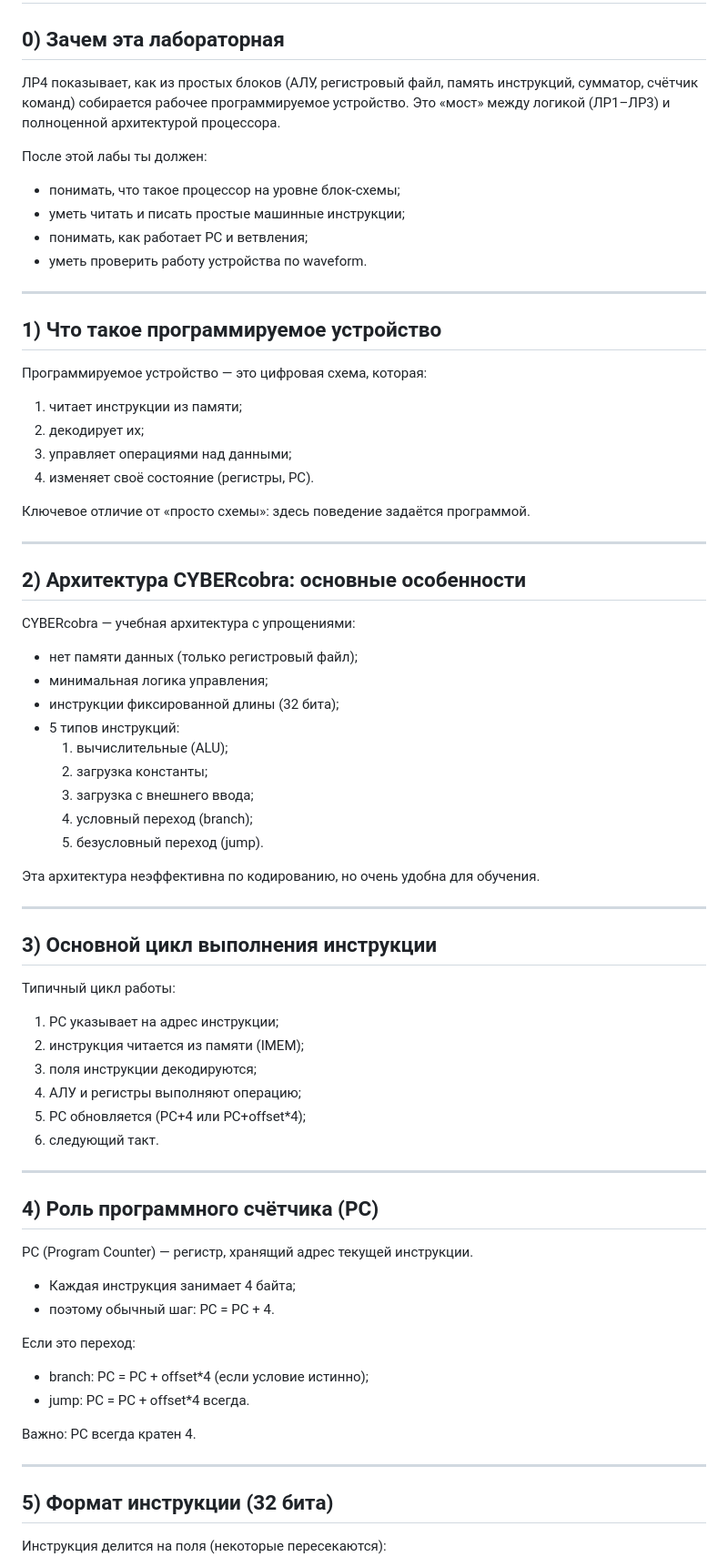
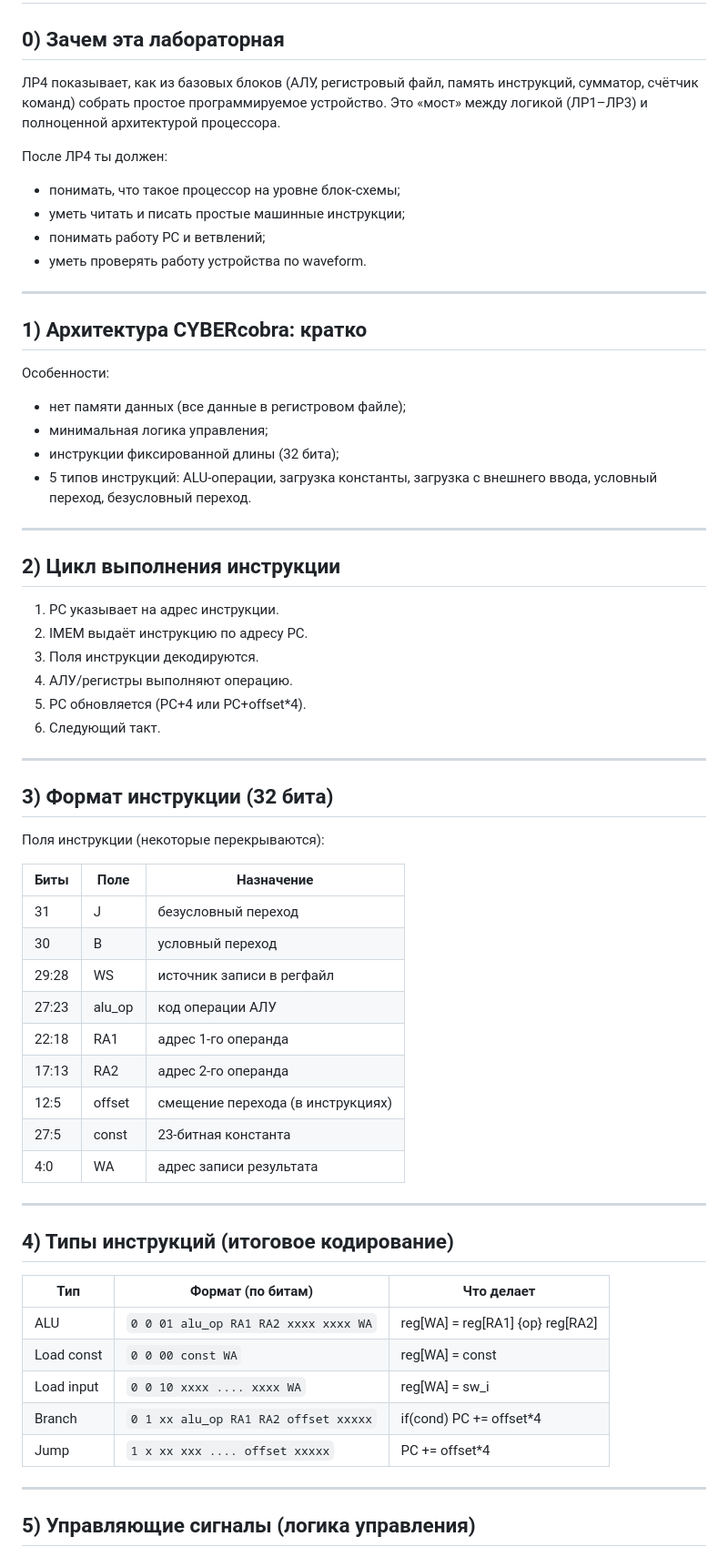
Before and after one commit to ivan-aleschin/uni, a Markdown page: microprocessor-systems/lab-4/THEORY.md, the part around one of its changes. Shown at 91% size. Rendered like a GitHub page.

```diff
--- a/microprocessor-systems/lab-4/THEORY.md
+++ b/microprocessor-systems/lab-4/THEORY.md
@@ -1,70 +1,62 @@
 # THEORY — Лабораторная работа №4: CYBERcobra (простейшее программируемое устройство)
 
 ## 0) Зачем эта лабораторная
-ЛР4 показывает, как из простых блоков (АЛУ, регистровый файл, память инструкций, сумматор, счётчик команд) собирается рабочее программируемое устройство. Это «мост» между логикой (ЛР1–ЛР3) и полноценной архитектурой процессора.
+ЛР4 показывает, как из базовых блоков (АЛУ, регистровый файл, память инструкций, сумматор, счётчик команд) собрать простое программируемое устройство. Это «мост» между логикой (ЛР1–ЛР3) и полноценной архитектурой процессора.
 
-После этой лабы ты должен:
-- понимать, что такое процессор на уровне блок-схемы;
+После ЛР4 ты должен:
+- понимать, что такое процессор на уровне блок‑схемы;
 - уметь читать и писать простые машинные инструкции;
-- понимать, как работает PC и ветвления;
-- уметь проверить работу устройства по waveform.
+- понимать работу PC и ветвлений;
+- уметь проверять работу устройства по waveform.
 
 ---
 
-## 1) Что такое программируемое устройство
-Программируемое устройство — это цифровая схема, которая:
-1) читает инструкции из памяти;
-2) декодирует их;
-3) управляет операциями над данными;
-4) изменяет своё состояние (регистры, PC).
-
-Ключевое отличие от «просто схемы»: здесь поведение задаётся программой.
+## 1) Архитектура CYBERcobra: кратко
+Особенности:
+- нет памяти данных (все данные в регистровом файле);
+- минимальная логика управления;
+- инструкции фиксированной длины (32 бита);
+- 5 типов инструкций: ALU‑операции, загрузка константы, загрузка с внешнего ввода, условный переход, безусловный переход.
 
 ---
 
-## 2) Архитектура CYBERcobra: основные особенности
-CYBERcobra — учебная архитектура с упрощениями:
-
-- нет памяти данных (только регистровый файл);
-- минимальная логика управления;
-- инструкции фиксированной длины (32 бита);
-- 5 типов инструкций:
-  1) вычислительные (ALU);
-  2) загрузка константы;
-  3) загрузка с внешнего ввода;
-  4) условный переход (branch);
-  5) безусловный переход (jump).
-
-Эта архитектура неэффективна по кодированию, но очень удобна для обучения.
+## 2) Цикл выполнения инструкции
+1) PC указывает на адрес инструкции.
+2) IMEM выдаёт инструкцию по адресу PC.
+3) Поля инструкции декодируются.
+4) АЛУ/регистры выполняют операцию.
+5) PC обновляется (PC+4 или PC+offset*4).
+6) Следующий такт.
 
 ---
 
-## 3) Основной цикл выполнения инструкции
-Типичный цикл работы:
+## 3) Формат инструкции (32 бита)
+Поля инструкции (некоторые перекрываются):
 
-1) PC указывает на адрес инструкции;
-2) инструкция читается из памяти (IMEM);
-3) поля инструкции декодируются;
-4) АЛУ и регистры выполняют операцию;
-5) PC обновляется (PC+4 или PC+offset*4);
-6) следующий такт.
+| Биты | Поле | Назначение |
+|---|---|---|
+| 31 | J | безусловный переход |
+| 30 | B | условный переход |
+| 29:28 | WS | источник записи в регфайл |
+| 27:23 | alu_op | код операции АЛУ |
+| 22:18 | RA1 | адрес 1‑го операнда |
+| 17:13 | RA2 | адрес 2‑го операнда |
+| 12:5 | offset | смещение перехода (в инструкциях) |
+| 27:5 | const | 23‑битная константа |
+| 4:0 | WA | адрес записи результата |
 
 ---
 
-## 4) Роль программного счётчика (PC)
-PC (Program Counter) — регистр, хранящий адрес текущей инструкции.
-
-- Каждая инструкция занимает 4 байта;
-- поэтому обычный шаг: PC = PC + 4.
-
-Если это переход:
-- branch: PC = PC + offset*4 (если условие истинно);
-- jump: PC = PC + offset*4 всегда.
-
-Важно: PC всегда кратен 4.
+## 4) Типы инструкций (итоговое кодирование)
+| Тип | Формат (по битам) | Что делает |
+|---|---|---|
+| ALU | `0 0 01 alu_op RA1 RA2 xxxx xxxx WA` | reg[WA] = reg[RA1] {op} reg[RA2] |
+| Load const | `0 0 00 const WA` | reg[WA] = const |
+| Load input | `0 0 10 xxxx .... xxxx WA` | reg[WA] = sw_i |
+| Branch | `0 1 xx alu_op RA1 RA2 offset xxxxx` | if(cond) PC += offset*4 |
+| Jump | `1 x xx xxx .... offset xxxxx` | PC += offset*4 |
 
 ---
 
-## 5) Формат инструкции (32 бита)
-Инструкция делится на поля (некоторые пересекаются):
+## 5) Управляющие сигналы (логика управления)
 
```
Also changed, not shown: other parts of microprocessor-systems/lab-4/THEORY.md (+106 -138 lines), microprocessor-systems/lab-4/README.md (+28 -1 lines).
